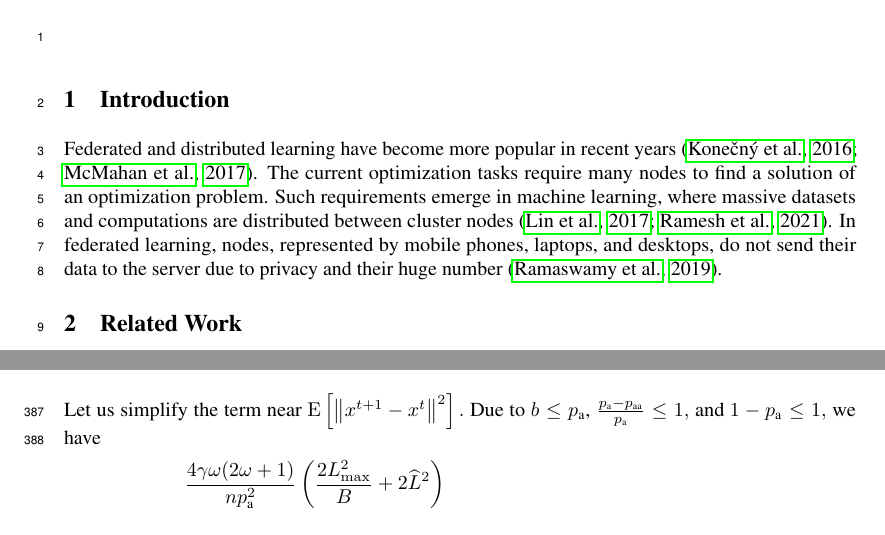
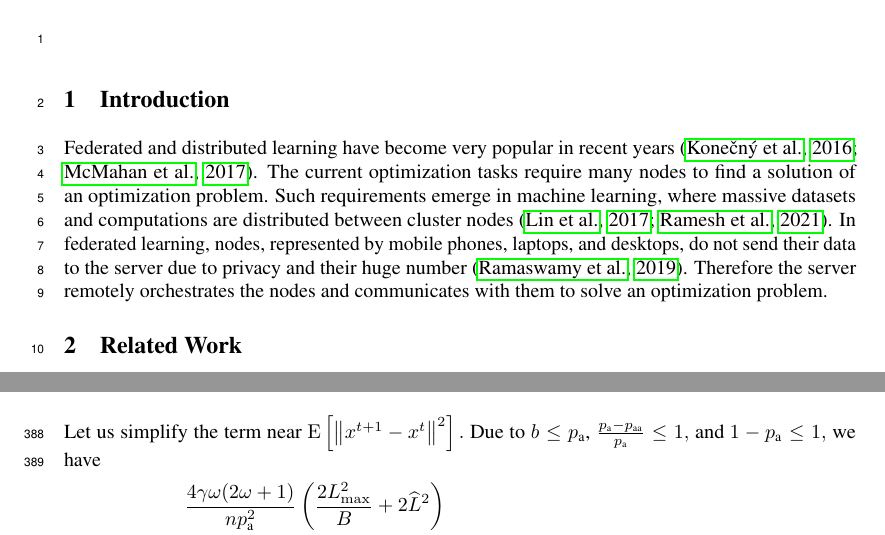
Before and after one commit to k3nfalt/dasha-partial-participation, a LaTeX paper (neurips_2022.tex): two parts of pages 1 and 40 of 52, joined at a grey line, cut so that both start at the same text. Compiled offline with pdfLaTeX.

Commit message:
Updated intro

```diff
--- a/neurips_2022.tex
+++ b/neurips_2022.tex
@@ -83,8 +83,8 @@
 \end{abstract}
 
 \section{Introduction}
-Federated and distributed learning have become more popular in recent years \citep{konevcny2016federated, mcmahan2017communication}.
-The current optimization tasks require many nodes to find a solution of an optimization problem. Such requirements emerge in machine learning, where massive datasets and computations are distributed between cluster nodes \citep{lin2017deep, ramesh2021zero}. In federated learning, nodes, represented by mobile phones, laptops, and desktops, do not send their data to the server due to privacy and their huge number \citep{ramaswamy2019federated}.
+Federated and distributed learning have become very popular in recent years \citep{konevcny2016federated, mcmahan2017communication}.
+The current optimization tasks require many nodes to find a solution of an optimization problem. Such requirements emerge in machine learning, where massive datasets and computations are distributed between cluster nodes \citep{lin2017deep, ramesh2021zero}. In federated learning, nodes, represented by mobile phones, laptops, and desktops, do not send their data to the server due to privacy and their huge number \citep{ramaswamy2019federated}. Therefore the server remotely orchestrates the nodes and communicates with them to solve an optimization problem.
 
 \section{Related Work}
 
```
